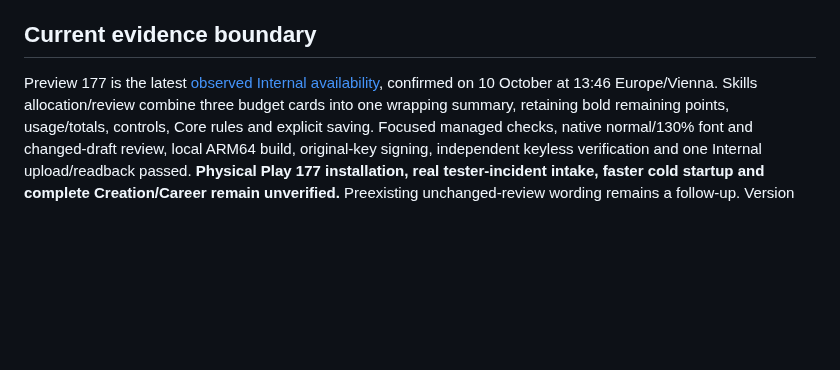
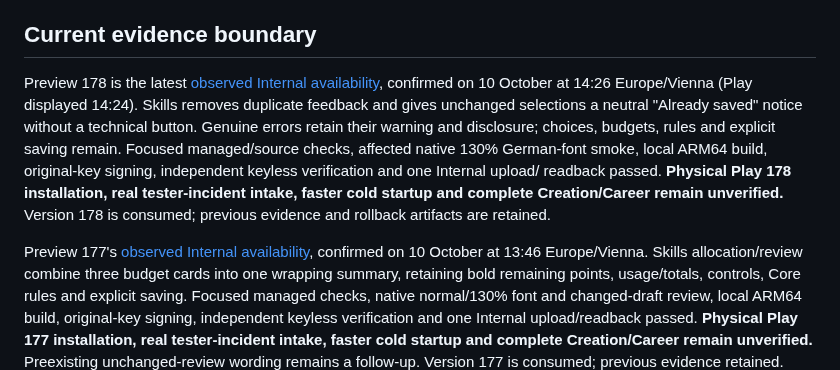
Before and after one commit to ArchonMegalon/chummer-android, a Markdown page: docs/LOCAL_INTERNAL_DELIVERY.md, the part around the change. GitHub-like rendering; blank space fills up the shorter version.

Commit message:
docs: record Preview 178 Internal availability

```diff
--- a/docs/LOCAL_INTERNAL_DELIVERY.md
+++ b/docs/LOCAL_INTERNAL_DELIVERY.md
@@ -132,7 +132,18 @@ stored data, not an Android downgrade. Keep the previous artifact and evidence.
 
 ## Current evidence boundary
 
-Preview 177 is the latest [observed Internal availability](../play/evidence/preview177-internal-observation.md),
+Preview 178 is the latest [observed Internal availability](../play/evidence/preview178-internal-observation.md),
+confirmed on 10 October at 14:26 Europe/Vienna (Play displayed 14:24). Skills
+removes duplicate feedback and gives unchanged selections a neutral "Already
+saved" notice without a technical button. Genuine errors retain their warning
+and disclosure; choices, budgets, rules and explicit saving remain. Focused
+managed/source checks, affected native 130% German-font smoke, local ARM64 build,
+original-key signing, independent keyless verification and one Internal upload/
+readback passed. **Physical Play 178 installation, real tester-incident intake,
+faster cold startup and complete Creation/Career remain unverified.** Version
+178 is consumed; previous evidence and rollback artifacts are retained.
+
+Preview 177's [observed Internal availability](../play/evidence/preview177-internal-observation.md),
 confirmed on 10 October at 13:46 Europe/Vienna. Skills allocation/review combine
 three budget cards into one wrapping summary, retaining bold remaining points,
 usage/totals, controls, Core rules and explicit saving. Focused managed checks,
```
Also changed, not shown: play/evidence/preview178-internal-observation.md (added, +89 -0 lines).
